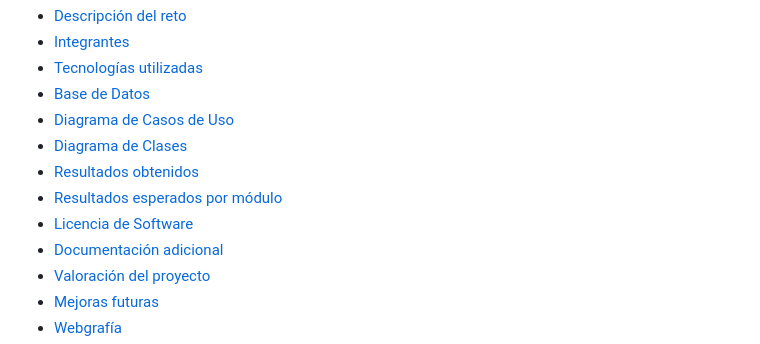
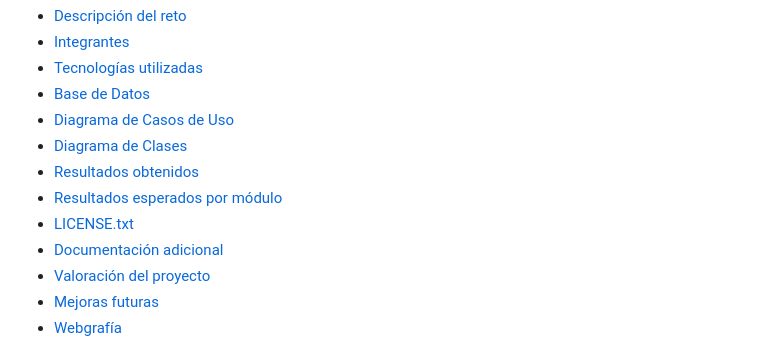
Before and after one commit to MiguelMenaca/Equipo1-DAM1-RETO, a Markdown page: README.md, the part around one of its changes. Drawn GitHub-style.

Commit message:
Update README with new license link and user manual

```diff
--- a/README.md
+++ b/README.md
@@ -16,7 +16,7 @@ Incluye base de datos MySQL, aplicación Java conectada mediante JDBC y una pág
 - [Diagrama de Clases](#diagrama-de-clases)
 - [Resultados obtenidos](#resultados-obtenidos)
 - [Resultados esperados por módulo](#resultados-esperados-por-módulo)
-- [Licencia de Software](#licencia-de-Software)
+- [LICENSE.txt](#LICENSE.txt)
 - [Documentación adicional](#documentación-adicional)
 - [Valoración del proyecto](#valoración-del-proyecto)
 - [Mejoras futuras](#mejoras-futuras)
```
Also changed, not shown: other parts of README.md (+1 -0 lines).
